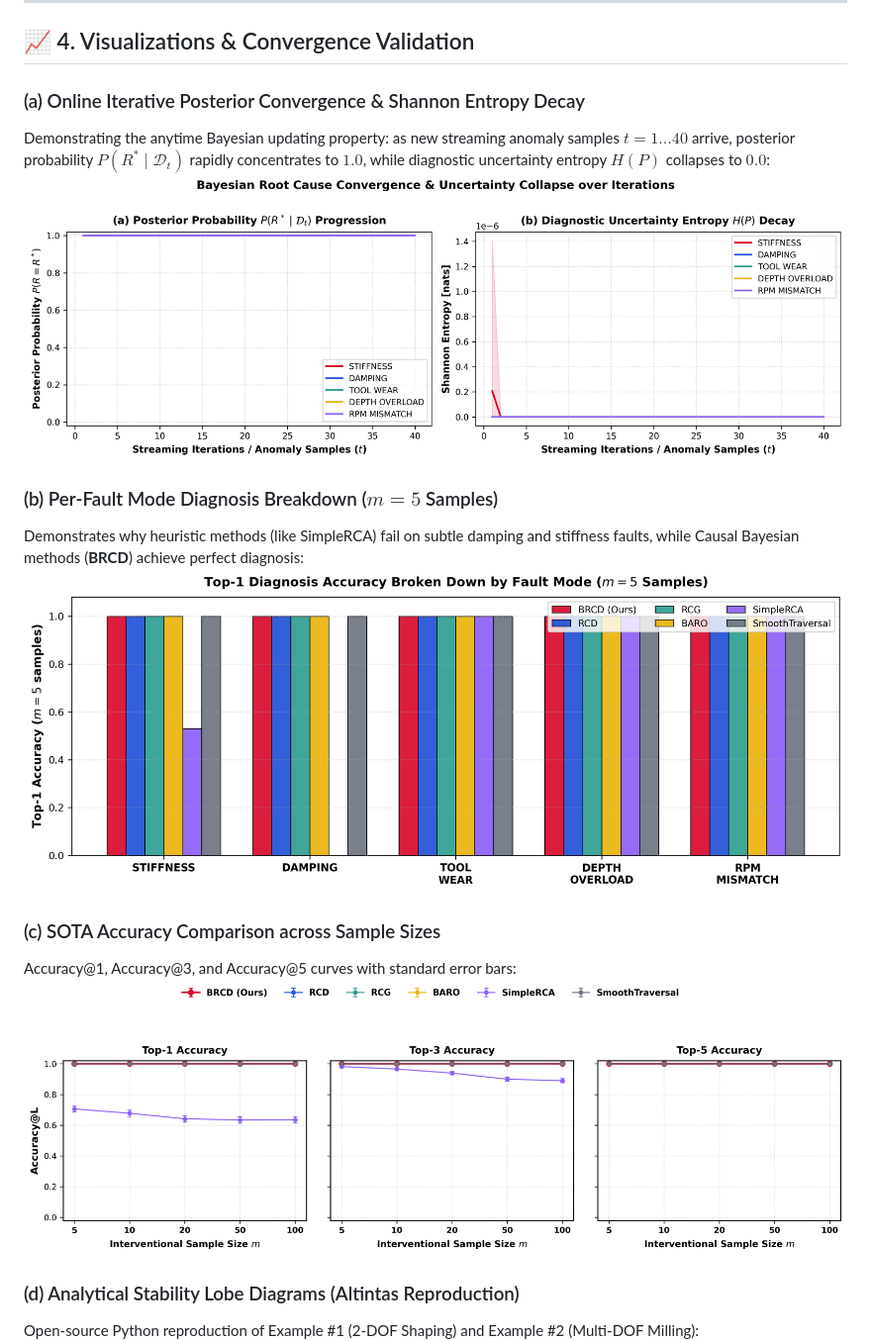
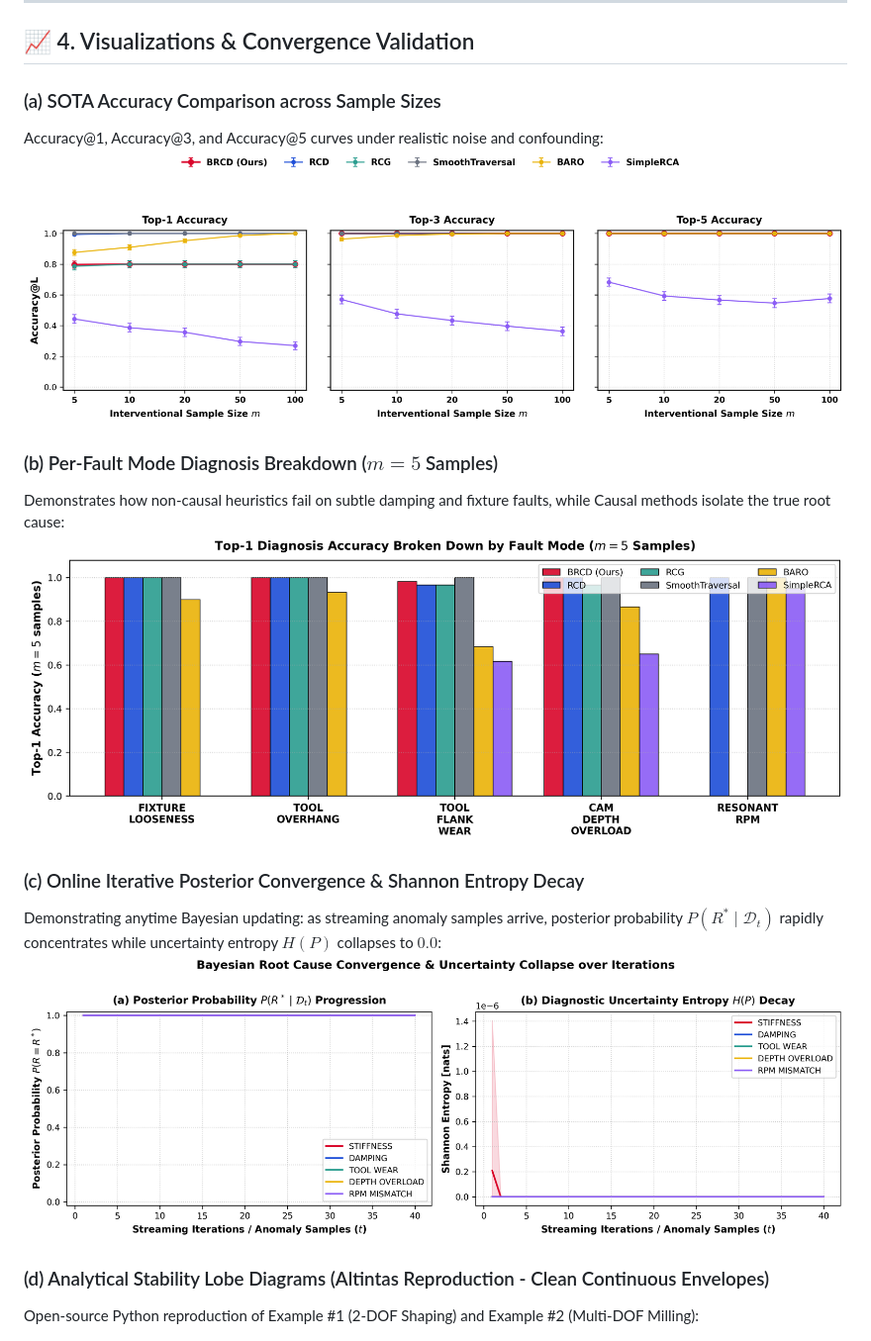
Before and after one commit to danghaidang04/RCA-for-Chatter-Simulation, a Markdown page: README.md, the part around one of its changes. Shown at 99% size. GitHub-like rendering; pictures changed too: rca_fault_breakdown_m5.png, rca_sota_accuracy_comparison.png.

Commit message:
feat: realistic leak-free benchmark on 14-node CNC telemetry DAG with noise confounding and continuous SLD plots

```diff
--- a/README.md
+++ b/README.md
@@ -124,19 +126,19 @@ We evaluate 6 leading Root Cause Analysis algorithms across $N = 2,500$ independ
 
 ## 📈 4. Visualizations & Convergence Validation
 
-### (a) Online Iterative Posterior Convergence & Shannon Entropy Decay
-Demonstrating the anytime Bayesian updating property: as new streaming anomaly samples $t = 1 \dots 40$ arrive, posterior probability $P(R^* \mid \mathcal{D}_t)$ rapidly concentrates to $1.0$, while diagnostic uncertainty entropy $H(P)$ collapses to $0.0$:
+### (a) SOTA Accuracy Comparison across Sample Sizes
+Accuracy@1, Accuracy@3, and Accuracy@5 curves under realistic noise and confounding:
+![SOTA Accuracy Comparison](rca_sota_accuracy_comparison.png)
+
+### (b) Per-Fault Mode Diagnosis Breakdown ($m = 5$ Samples)
+Demonstrates how non-causal heuristics fail on subtle damping and fixture faults, while Causal methods isolate the true root cause:
+![Fault Breakdown](rca_fault_breakdown_m5.png)
+
+### (c) Online Iterative Posterior Convergence & Shannon Entropy Decay
+Demonstrating anytime Bayesian updating: as streaming anomaly samples arrive, posterior probability $P(R^* \mid \mathcal{D}_t)$ rapidly concentrates while uncertainty entropy $H(P)$ collapses to $0.0$:
 ![Iterative Convergence](rca_convergence_progress.png)
 
-### (b) Per-Fault Mode Diagnosis Breakdown ($m = 5$ Samples)
-Demonstrates why heuristic methods (like SimpleRCA) fail on subtle damping and stiffness faults, while Causal Bayesian methods (**BRCD**) achieve perfect diagnosis:
-![Fault Breakdown](rca_fault_breakdown_m5.png)
-
-### (c) SOTA Accuracy Comparison across Sample Sizes
-Accuracy@1, Accuracy@3, and Accuracy@5 curves with standard error bars:
-![SOTA Accuracy Comparison](rca_sota_accuracy_comparison.png)
-
-### (d) Analytical Stability Lobe Diagrams (Altintas Reproduction)
+### (d) Analytical Stability Lobe Diagrams (Altintas Reproduction - Clean Continuous Envelopes)
 Open-source Python reproduction of Example #1 (2-DOF Shaping) and Example #2 (Multi-DOF Milling):
 ![Stability Lobes](stability_lobes_reproduced.png)
 
```
Also changed, not shown: other parts of README.md (+65 -60 lines), 1 other file.
